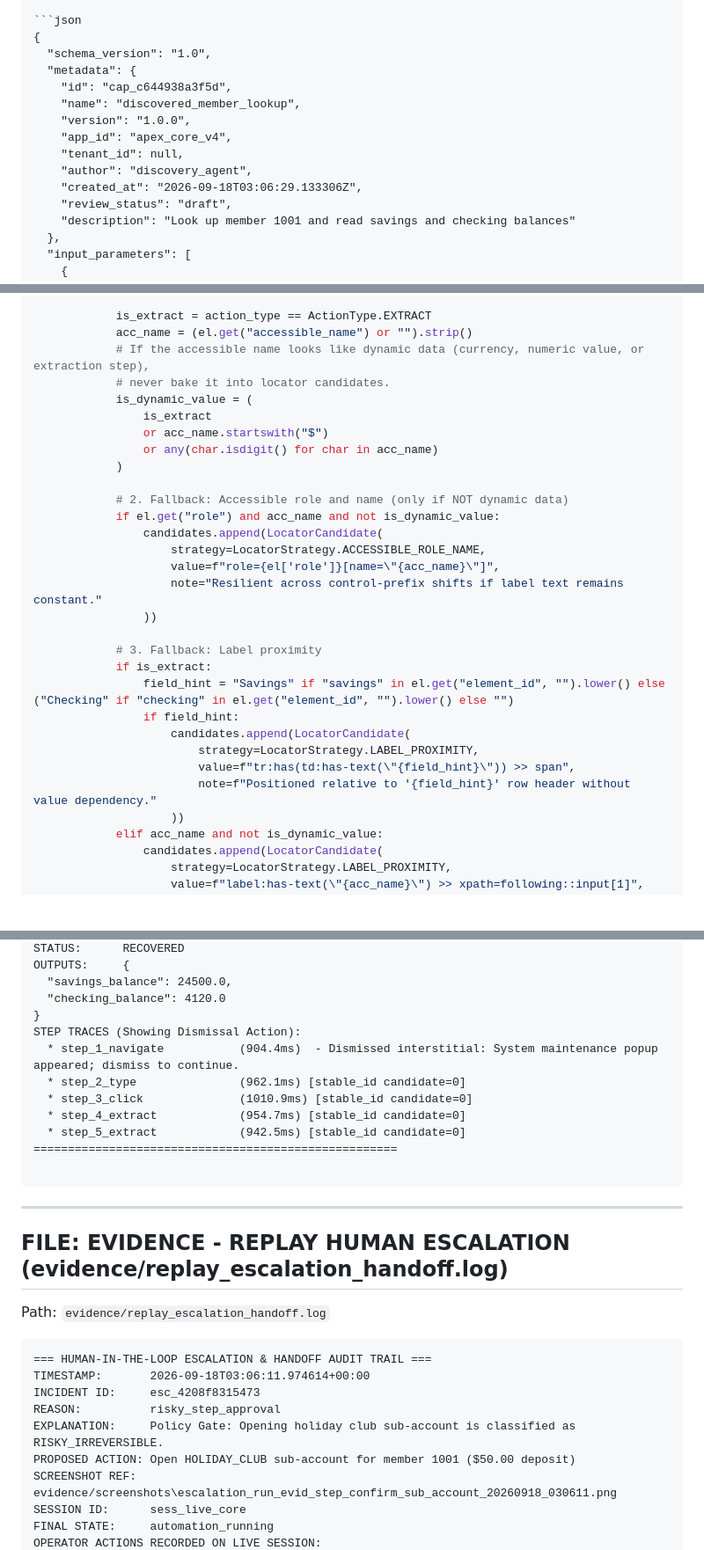
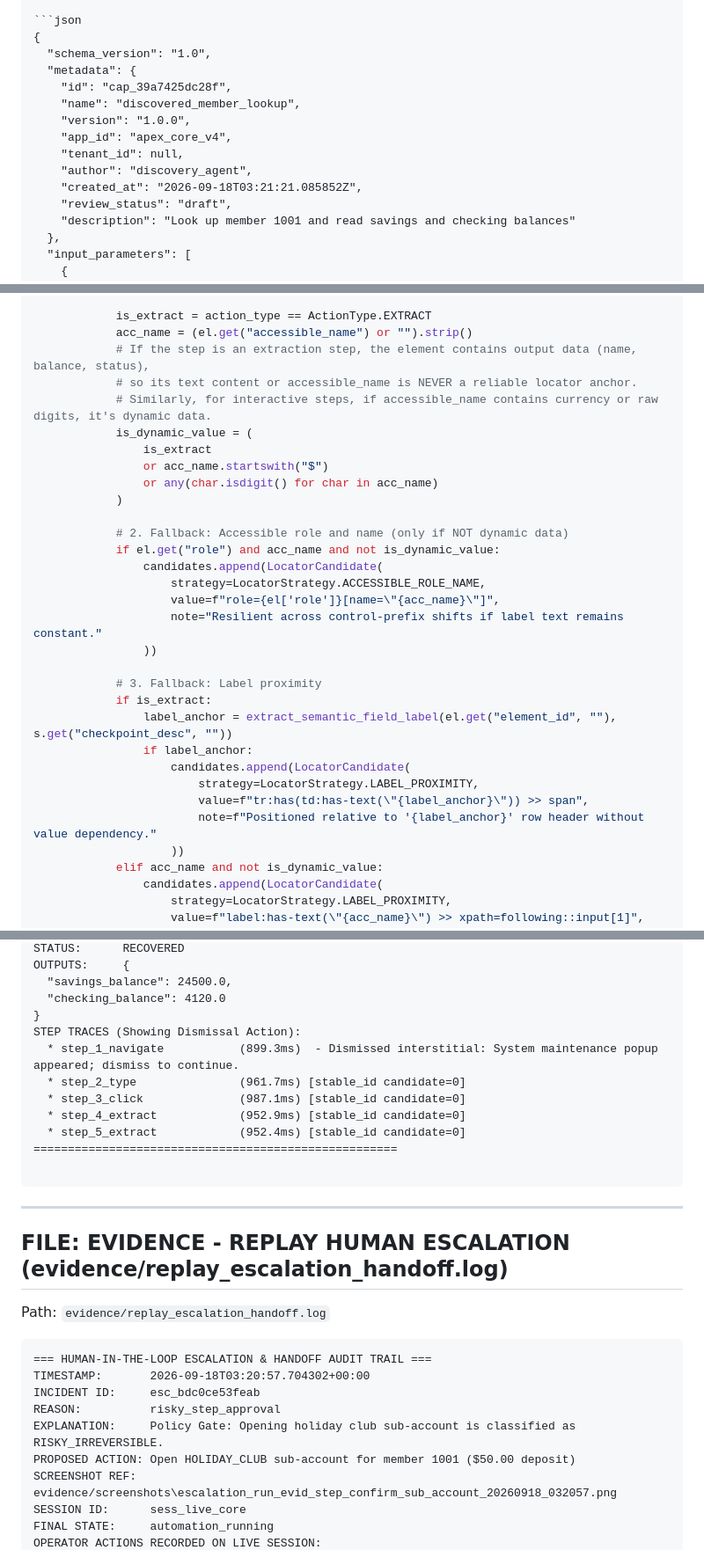
Before and after one commit to Yashwanth-23/computer-use, a Markdown page: AUDIT_PACK.md, 3 parts joined by grey strips. Shown at 88% size. Rendered like a GitHub page; blank space fills up the shorter version.

````diff
--- a/AUDIT_PACK.md
+++ b/AUDIT_PACK.md
@@ -370,13 +372,13 @@ Path: `evidence/capability_member_lookup.json`
 {
   "schema_version": "1.0",
   "metadata": {
-    "id": "cap_c644938a3f5d",
+    "id": "cap_39a7425dc28f",
     "name": "discovered_member_lookup",
     "version": "1.0.0",
     "app_id": "apex_core_v4",
     "tenant_id": null,
     "author": "discovery_agent",
-    "created_at": "2026-09-18T03:06:29.133306Z",
+    "created_at": "2026-09-18T03:21:21.085852Z",
     "review_status": "draft",
     "description": "Look up member 1001 and read savings and checking balances"
   },
@@ -2627,8 +2680,9 @@ def compile_capability_from_trace(
 
             is_extract = action_type == ActionType.EXTRACT
             acc_name = (el.get("accessible_name") or "").strip()
-            # If the accessible name looks like dynamic data (currency, numeric value, or extraction step),
-            # never bake it into locator candidates.
+            # If the step is an extraction step, the element contains output data (name, balance, status),
+            # so its text content or accessible_name is NEVER a reliable locator anchor.
+            # Similarly, for interactive steps, if accessible_name contains currency or raw digits, it's dynamic data.
             is_dynamic_value = (
                 is_extract
                 or acc_name.startswith("$")
@@ -2645,12 +2699,12 @@ def compile_capability_from_trace(
 
             # 3. Fallback: Label proximity
             if is_extract:
-                field_hint = "Savings" if "savings" in el.get("element_id", "").lower() else ("Checking" if "checking" in el.get("element_id", "").lower() else "")
-                if field_hint:
+                label_anchor = extract_semantic_field_label(el.get("element_id", ""), s.get("checkpoint_desc", ""))
+                if label_anchor:
                     candidates.append(LocatorCandidate(
                         strategy=LocatorStrategy.LABEL_PROXIMITY,
-                        value=f"tr:has(td:has-text(\"{field_hint}\")) >> span",
-                        note=f"Positioned relative to '{field_hint}' row header without value dependency."
+                        value=f"tr:has(td:has-text(\"{label_anchor}\")) >> span",
+                        note=f"Positioned relative to '{label_anchor}' row header without value dependency."
                     ))
             elif acc_name and not is_dynamic_value:
                 candidates.append(LocatorCandidate(
@@ -3032,11 +3086,11 @@ OUTPUTS:     {
   "checking_balance": 4120.0
 }
 STEP TRACES (Showing Dismissal Action):
-  * step_1_navigate           (904.4ms)  - Dismissed interstitial: System maintenance popup appeared; dismiss to continue.
-  * step_2_type               (962.1ms) [stable_id candidate=0]
-  * step_3_click              (1010.9ms) [stable_id candidate=0]
-  * step_4_extract            (954.7ms) [stable_id candidate=0]
-  * step_5_extract            (942.5ms) [stable_id candidate=0]
+  * step_1_navigate           (899.3ms)  - Dismissed interstitial: System maintenance popup appeared; dismiss to continue.
+  * step_2_type               (961.7ms) [stable_id candidate=0]
+  * step_3_click              (987.1ms) [stable_id candidate=0]
+  * step_4_extract            (952.9ms) [stable_id candidate=0]
+  * step_5_extract            (952.4ms) [stable_id candidate=0]
 =====================================================
 
 ```
@@ -3048,12 +3102,12 @@ Path: `evidence/replay_escalation_handoff.log`
 
 ```text
 === HUMAN-IN-THE-LOOP ESCALATION & HANDOFF AUDIT TRAIL ===
-TIMESTAMP:       2026-09-18T03:06:11.974614+00:00
-INCIDENT ID:     esc_4208f8315473
+TIMESTAMP:       2026-09-18T03:20:57.704302+00:00
+INCIDENT ID:     esc_bdc0ce53feab
 REASON:          risky_step_approval
 EXPLANATION:     Policy Gate: Opening holiday club sub-account is classified as RISKY_IRREVERSIBLE.
 PROPOSED ACTION: Open HOLIDAY_CLUB sub-account for member 1001 ($50.00 deposit)
-SCREENSHOT REF:  evidence/screenshots\escalation_run_evid_step_confirm_sub_account_20260918_030611.png
+SCREENSHOT REF:  evidence/screenshots\escalation_run_evid_step_confirm_sub_account_20260918_032057.png
 SESSION ID:      sess_live_core
 FINAL STATE:     automation_running
 OPERATOR ACTIONS RECORDED ON LIVE SESSION:
````
Also changed, not shown: other parts of AUDIT_PACK.md (+97 -44 lines), REPORT.md (+2 -0 lines).
